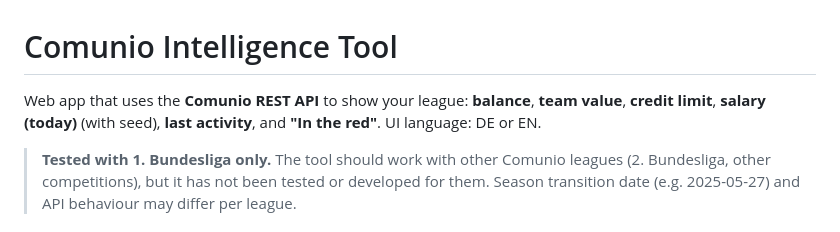
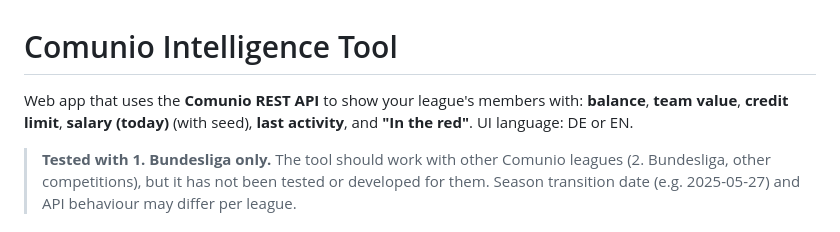
Before and after one commit to pollini/comunio-intelligence-tool, a Markdown page: README.md, the part around one of its changes. Rendered like a GitHub page.

Commit message:
fix typos in readme

```diff
--- a/README.md
+++ b/README.md
@@ -1,6 +1,6 @@
 # Comunio Intelligence Tool
 
-Web app that uses the **Comunio REST API** to show your league: **balance**, **team value**, **credit limit**, **salary (today)** (with seed), **last activity**, and **"In the red"**. UI language: DE or EN.
+Web app that uses the **Comunio REST API** to show your league's members with: **balance**, **team value**, **credit limit**, **salary (today)** (with seed), **last activity**, and **"In the red"**. UI language: DE or EN.
 
 > **Tested with 1. Bundesliga only.** The tool should work with other Comunio leagues (2. Bundesliga, other competitions), but it has not been tested or developed for them. Season transition date (e.g. 2025-05-27) and API behaviour may differ per league.
 
```
Also changed, not shown: other parts of README.md (+2 -2 lines).
